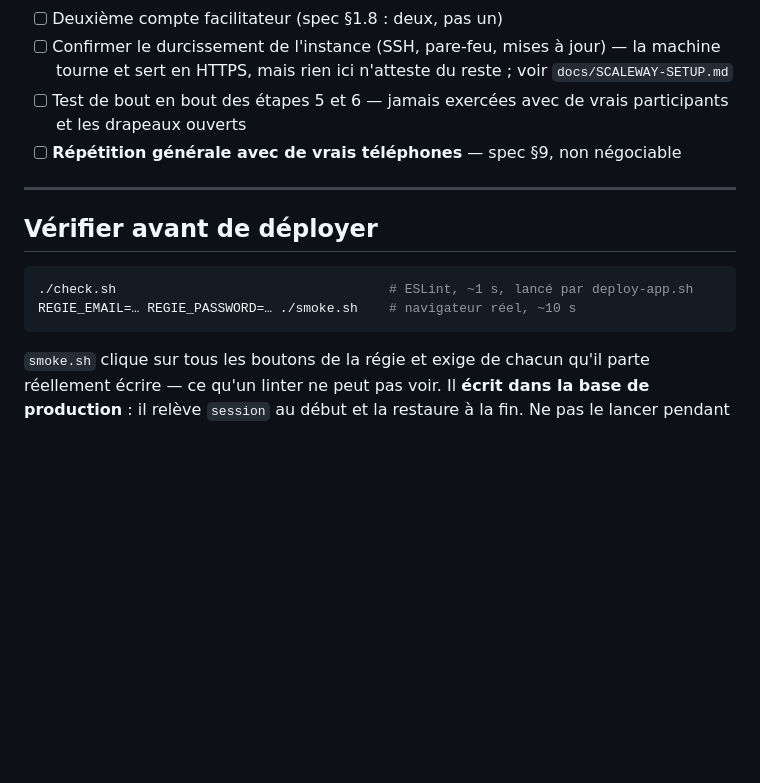
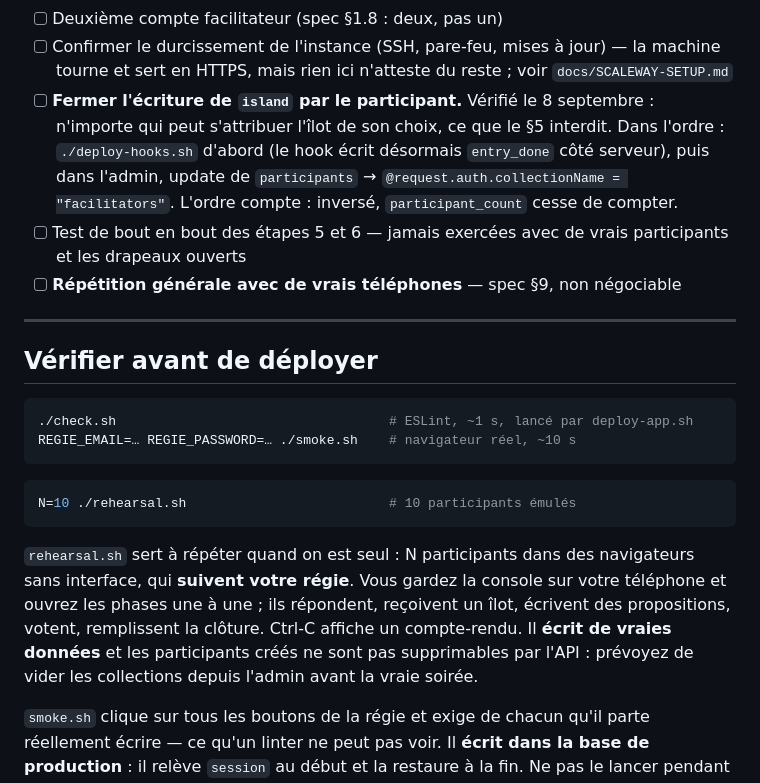
Before and after one commit to Tev00/etonnament, a Markdown page: README.md, the part around the change. Drawn GitHub-style; blank space fills up the shorter version.

Commit message:
Document the rehearsal harness and the island rule to close
Co-Authored-By: Claude Opus 5 <noreply@anthropic.com>

````diff
--- a/README.md
+++ b/README.md
@@ -101,6 +101,12 @@ Suit l'ordre de construction de `docs/app-spec.md` §9.
 - [ ] Confirmer le durcissement de l'instance (SSH, pare-feu, mises à jour) —
       la machine tourne et sert en HTTPS, mais rien ici n'atteste du reste ;
       voir `docs/SCALEWAY-SETUP.md`
+- [ ] **Fermer l'écriture de `island` par le participant.** Vérifié le
+      8 septembre : n'importe qui peut s'attribuer l'îlot de son choix, ce que
+      le §5 interdit. Dans l'ordre : `./deploy-hooks.sh` d'abord (le hook écrit
+      désormais `entry_done` côté serveur), puis dans l'admin, update de
+      `participants` → `@request.auth.collectionName = "facilitators"`.
+      L'ordre compte : inversé, `participant_count` cesse de compter.
 - [ ] Test de bout en bout des étapes 5 et 6 — jamais exercées avec de vrais
       participants et les drapeaux ouverts
 - [ ] **Répétition générale avec de vrais téléphones** — spec §9, non
@@ -114,6 +120,18 @@ Suit l'ordre de construction de `docs/app-spec.md` §9.
 ./check.sh                                   # ESLint, ~1 s, lancé par deploy-app.sh
 REGIE_EMAIL=… REGIE_PASSWORD=… ./smoke.sh    # navigateur réel, ~10 s
 ```
+
+```bash
+N=10 ./rehearsal.sh                          # 10 participants émulés
+```
+
+`rehearsal.sh` sert à répéter quand on est seul : N participants dans des
+navigateurs sans interface, qui **suivent votre régie**. Vous gardez la
+console sur votre téléphone et ouvrez les phases une à une ; ils répondent,
+reçoivent un îlot, écrivent des propositions, votent, remplissent la clôture.
+Ctrl-C affiche un compte-rendu. Il **écrit de vraies données** et les
+participants créés ne sont pas supprimables par l'API : prévoyez de vider les
+collections depuis l'admin avant la vraie soirée.
 
 `smoke.sh` clique sur tous les boutons de la régie et exige de chacun qu'il
 parte réellement écrire — ce qu'un linter ne peut pas voir. Il **écrit dans la
````
